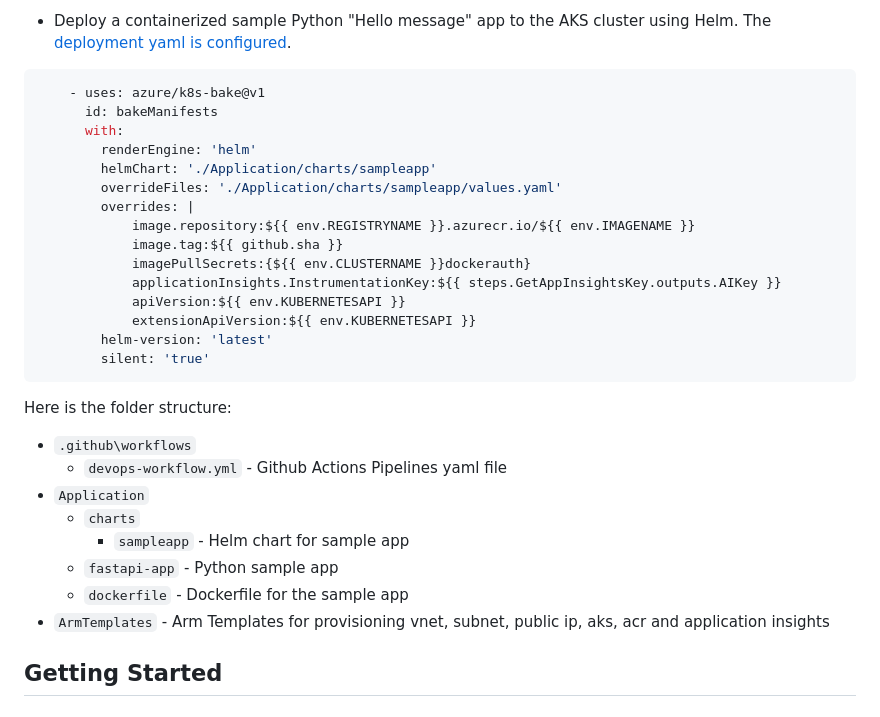
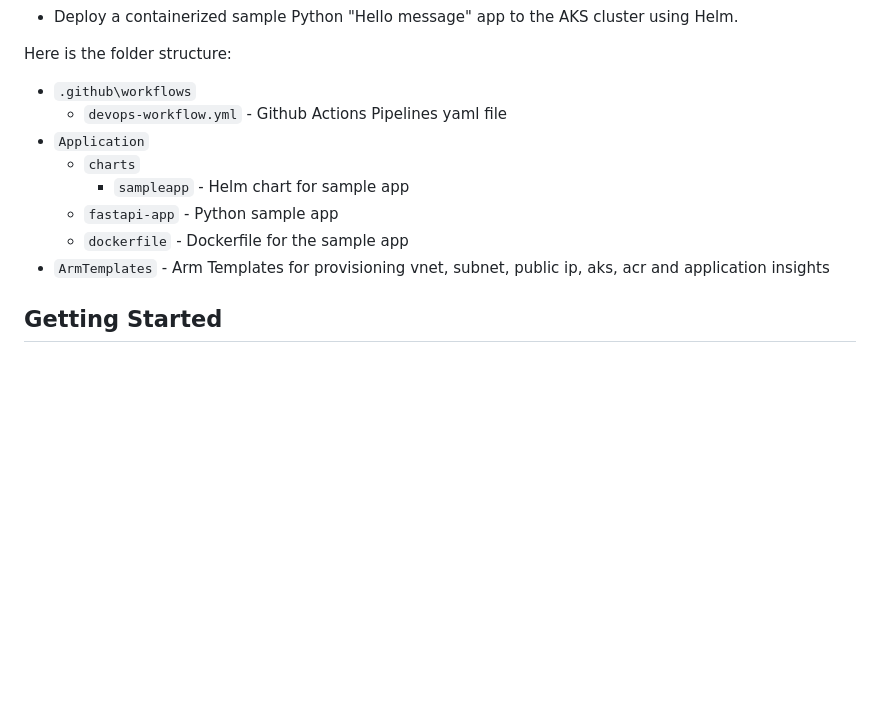
Before and after one commit to Azure-Samples/app-gateway-ingress-controller, a Markdown page: README.md, the part around the change printed below. Rendered like a GitHub page; blank space fills up the shorter version.

````diff
--- a/README.md
+++ b/README.md
@@ -80,22 +34,4 @@ In this repo you can find a containerized Python "Hello World" sample app (deplo
-- Deploy a containerized sample Python "Hello message" app to the AKS cluster using Helm. The [deployment yaml is configured](Application\charts\sampleapp\templates\deployment.yaml).
-
-```yaml
-    - uses: azure/k8s-bake@v1
-      id: bakeManifests
-      with:
-        renderEngine: 'helm'
-        helmChart: './Application/charts/sampleapp'
-        overrideFiles: './Application/charts/sampleapp/values.yaml'
-        overrides: |
-            image.repository:${{ env.REGISTRYNAME }}.azurecr.io/${{ env.IMAGENAME }}
-            image.tag:${{ github.sha }}
-            imagePullSecrets:{${{ env.CLUSTERNAME }}dockerauth}
-            applicationInsights.InstrumentationKey:${{ steps.GetAppInsightsKey.outputs.AIKey }}
-            apiVersion:${{ env.KUBERNETESAPI }}
-            extensionApiVersion:${{ env.KUBERNETESAPI }}
-        helm-version: 'latest'
-        silent: 'true'
-```
+- Deploy a containerized sample Python "Hello message" app to the AKS cluster using Helm.
 
 Here is the folder structure:
 
@@ -107,7 +43,6 @@ Here is the folder structure:
   - `fastapi-app` - Python sample app
   - `dockerfile` - Dockerfile for the sample app
 - `ArmTemplates` - Arm Templates for provisioning vnet, subnet, public ip, aks, acr and application insights
-
 
 ## Getting Started
 
````
Also changed, not shown: other parts of README.md (+14 -56 lines), assets/action-secrets.png, 1 other file.
